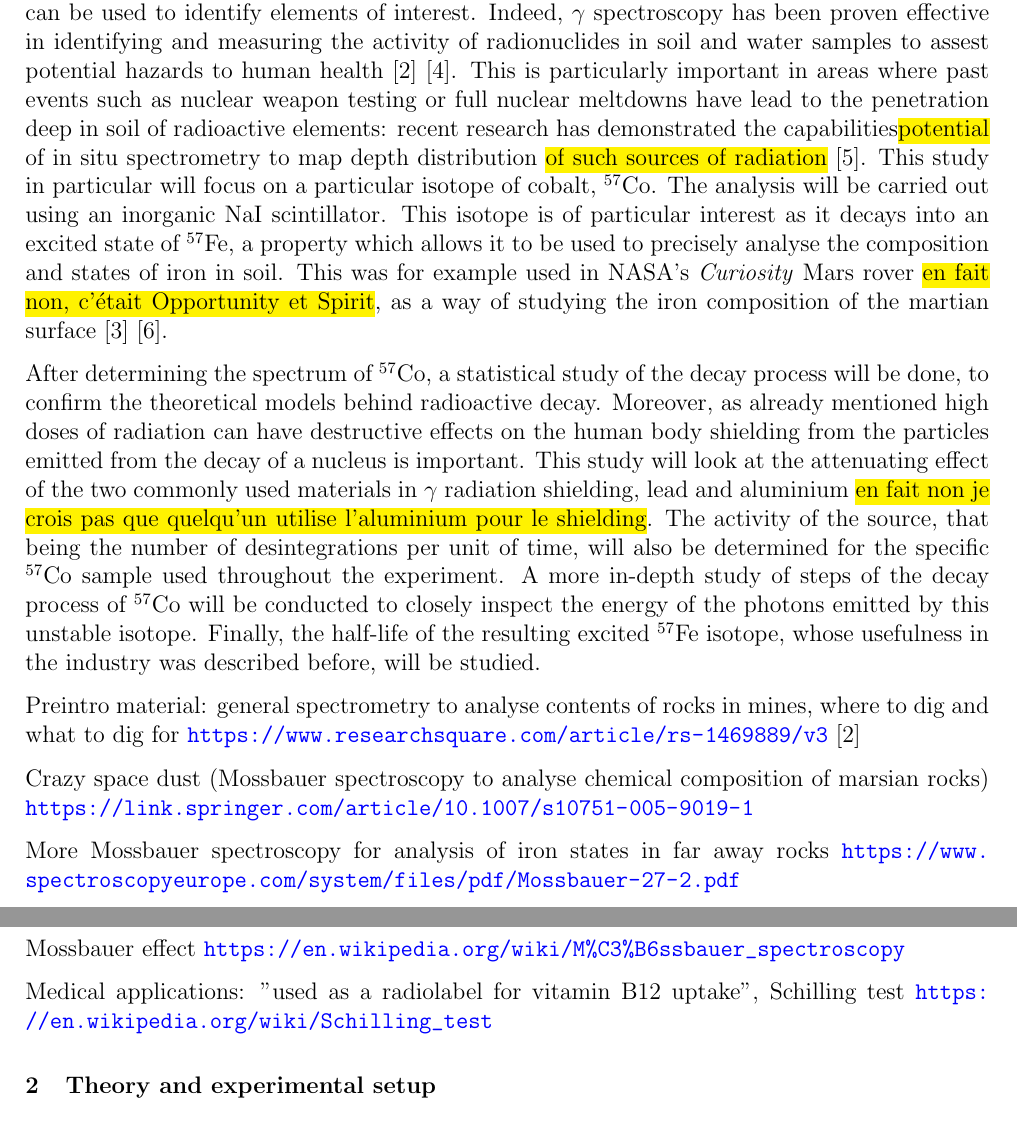
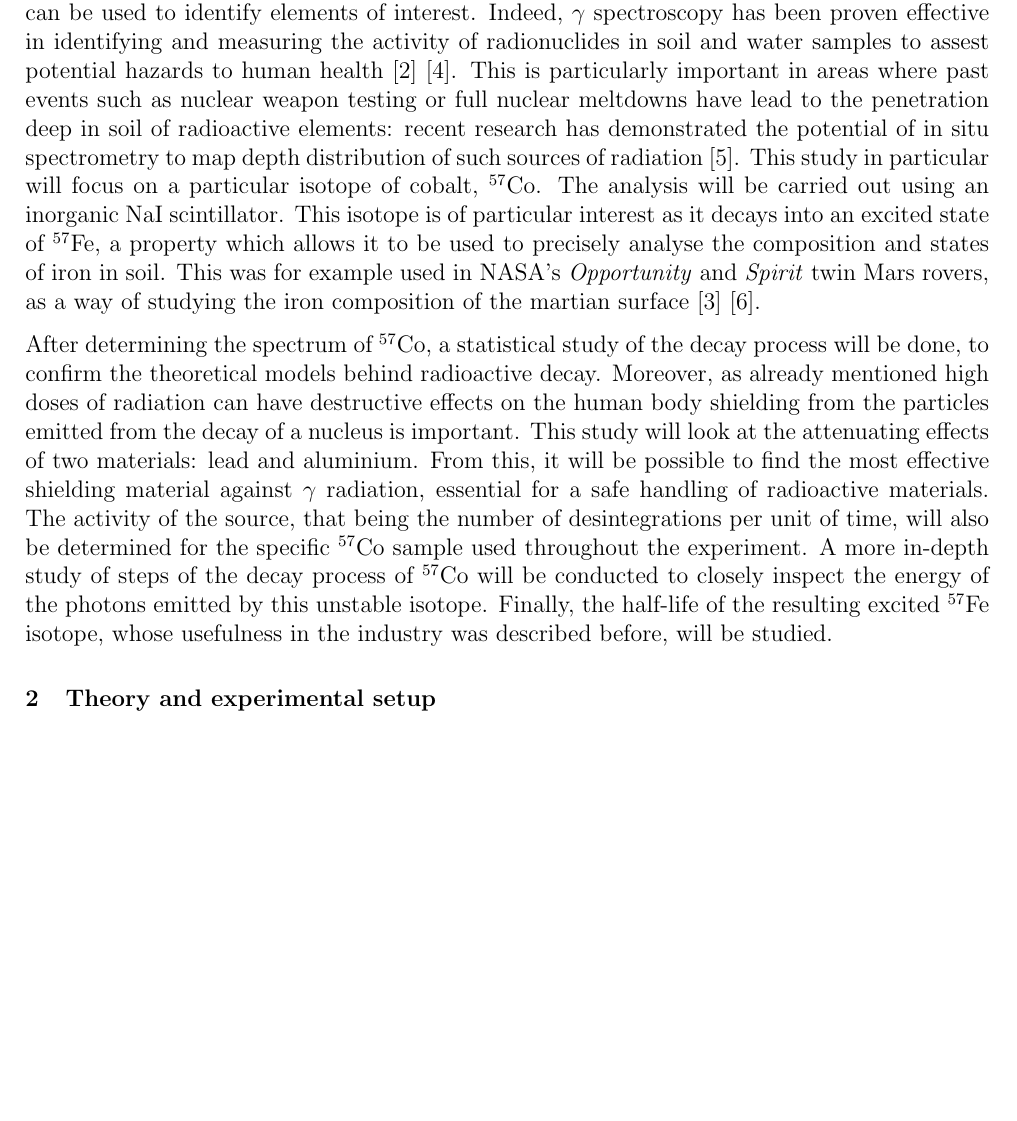
Before and after one commit to TomVdt/TPIII, a LaTeX document (01-physique-nucleaire-VI/rapport.tex, which reads 01-physique-nucleaire-VI/sections/0-introduction.tex): two parts of pages 1 and 2 of 19 before the commit and part of page 1 of 18 after it, the two joined at a grey line, cut so that both start at the same text, the shorter picture padded with empty space. Compiled offline with pdfLaTeX.

Commit message:
intro almost introduced

```diff
--- a/01-physique-nucleaire-VI/sections/0-introduction.tex
+++ b/01-physique-nucleaire-VI/sections/0-introduction.tex
@@ -12,13 +12,13 @@ A measurement of all the photons emitted by a sample of a particular isotope of
 As each isotope has its own decay properties, the energy of these photons can be used to identify elements of interest.
 Indeed, $\gamma$ spectroscopy has been proven effective in identifying and measuring the activity of radionuclides in soil and water samples to assest potential hazards to human health \cite{ramadhany_assessment_2022} \cite{kim_design_2022}.
 This is particularly important in areas where past events such as nuclear weapon testing or full nuclear meltdowns have lead to the penetration deep in soil of radioactive elements:
-recent research has demonstrated the capabilities\hl{potential} of in situ spectrometry to map depth distribution \hl{of such sources of radiation} \cite{varley_situ_2017}.
+recent research has demonstrated the potential of in situ spectrometry to map depth distribution of such sources of radiation \cite{varley_situ_2017}.
 % Furthermore, some past events such as nuclear weapon testing and full nuclear meltdowns have lead to the spreading of radioactive isotopes all over the world \cite{my_ass}.
 % Studying the emission spectrum of samples taken in particular areas can be used to determine the contamination of that area, as was done in \cite{varley_situ_2017} \hl{decrire plus leur maniere, trop long pas lu}.
 This study in particular will focus on a particular isotope of cobalt, \cobalt.
 The analysis will be carried out using an inorganic NaI scintillator.
 This isotope is of particular interest as it decays into an excited state of \iron, a property which allows it to be used to precisely analyse the composition and states of iron in soil.
-This was for example used in NASA's \emph{Curiosity} Mars rover \hl{en fait non, c'était Opportunity et Spirit}, as a way of studying the iron composition of the martian surface \cite{klingelhofer_mossbauer_2004} \cite{schroder_mossbauer_2015}.
+This was for example used in NASA's \emph{Opportunity} and \emph{Spirit} twin Mars rovers, as a way of studying the iron composition of the martian surface \cite{klingelhofer_mossbauer_2004} \cite{schroder_mossbauer_2015}.
 % This was concretely applied in the Curiosity Mars rover \hl{rip o7}, as a way of studying the iron composition of the marsian surface \cite{my_ass}.
 
 After determining the spectrum of \cobalt, a statistical study of the decay process will be done, to confirm the theoretical models behind radioactive decay.
@@ -26,17 +26,7 @@ After determining the spectrum of \cobalt, a statistical study of the decay proc
 Moreover, as already mentioned high doses of radiation can have destructive effects on the human body
 shielding from the particles emitted from the decay of a nucleus is important.
 % shielding from the particles emitted from the decay of a nucleus is important, due to the potentially destructive effects high doses of radiation through high energy particles can have
-This study will look at the attenuating effect of the two commonly used materials in $\gamma$ radiation shielding, lead and aluminium \hl{en fait non je crois pas que quelqu'un utilise l'aluminium  pour le shielding}.
+This study will look at the attenuating effects of two materials: lead and aluminium. From this, it will be possible to find the most effective shielding material against \(\gamma\) radiation, essential for a safe handling of radioactive materials.
 The activity of the source, that being the number of desintegrations per unit of time, will also be determined for the specific \cobalt sample used throughout the experiment.
 A more in-depth study of steps of the decay process of \cobalt will be conducted to closely inspect the energy of the photons emitted by this unstable isotope.
 Finally, the half-life of the resulting excited \iron isotope, whose usefulness in the industry was described before, will be studied.
-
-Preintro material: general spectrometry to analyse contents of rocks in mines, where to dig and what to dig for \url{https://www.researchsquare.com/article/rs-1469889/v3} \cite{ramadhany_assessment_2022}
-
-Crazy space dust (Mossbauer spectroscopy to analyse chemical composition of marsian rocks) \url{https://link.springer.com/article/10.1007/s10751-005-9019-1}
-
-More Mossbauer spectroscopy for analysis of iron states in far away rocks \url{https://www.spectroscopyeurope.com/system/files/pdf/Mossbauer-27-2.pdf}
-
-Mossbauer effect \url{https://en.wikipedia.org/wiki/M%C3%B6ssbauer_spectroscopy}
-
-Medical applications: "used as a radiolabel for vitamin B12 uptake", Schilling test \url{https://en.wikipedia.org/wiki/Schilling_test}
```
